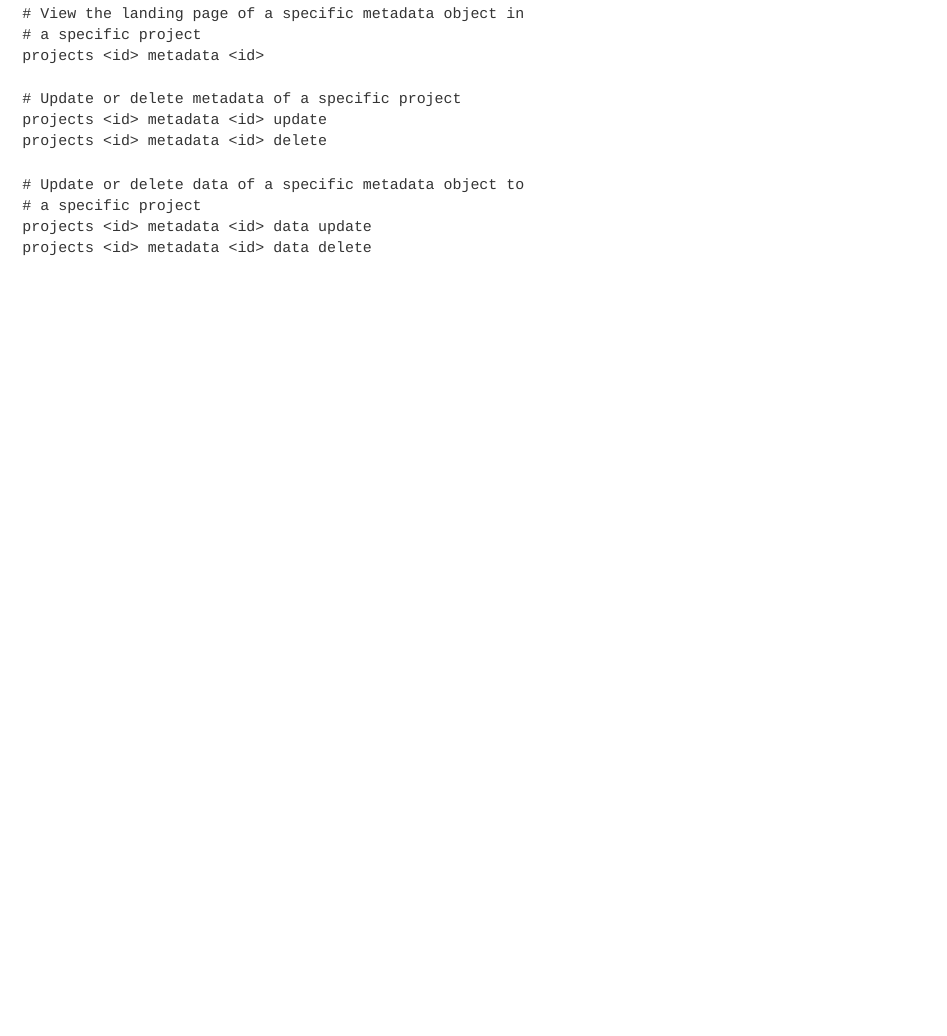
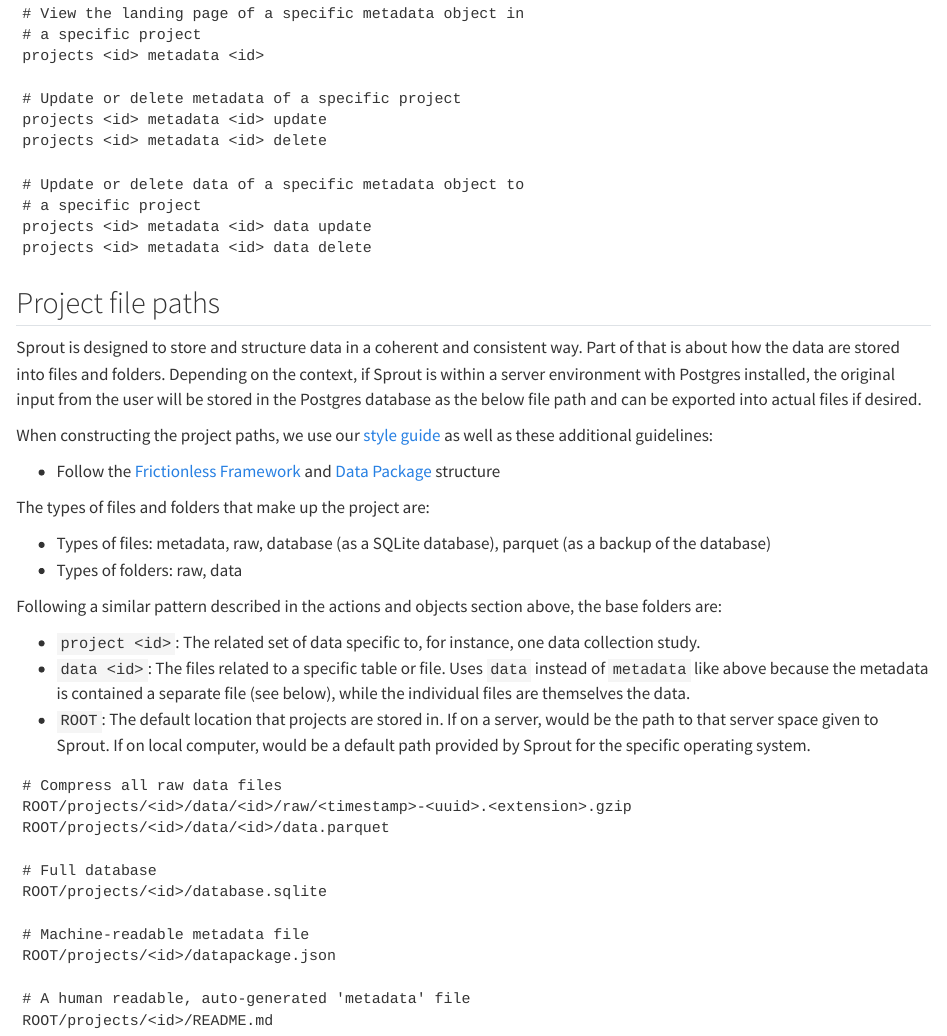
Before and after one commit to signekb/seedcase-sprout, a Quarto document (docs/design/naming.qmd): the page in a window 1100 px wide, from 1040 px down. Rendered offline with R 4.5, knitr and Pandoc in place of Quarto, with nearby package versions.

Commit message:
docs: :memo: add naming scheme for output files/folders
Closes #482

````diff
--- a/docs/design/naming.qmd
+++ b/docs/design/naming.qmd
@@ -71,3 +71,55 @@
 projects <id> metadata <id> data update
 projects <id> metadata <id> data delete
 ```
+
+## Project file paths
+
+Sprout is designed to store and structure data in a coherent and
+consistent way. Part of that is about how the data are stored into files
+and folders. Depending on the context, if Sprout is within a server
+environment with Postgres installed, the original input from the user
+will be stored in the Postgres database as the below file path and can
+be exported into actual files if desired.
+
+When constructing the project paths, we use our [style
+guide](https://design.seedcase-project.org/style/) as well as these
+additional guidelines:
+
+-   Follow the [Frictionless
+    Framework](https://v4.framework.frictionlessdata.io/) and [Data
+    Package](https://datapackage.org/) structure
+
+The types of files and folders that make up the project are:
+
+-   Types of files: metadata, raw, database (as a SQLite database),
+    parquet (as a backup of the database)
+-   Types of folders: raw, data
+
+Following a similar pattern described in the actions and objects section
+above, the base folders are:
+
+-   `project <id>`: The related set of data specific to, for instance,
+    one data collection study.
+-   `data <id>`: The files related to a specific table or file. Uses
+    `data` instead of `metadata` like above because the metadata is
+    contained a separate file (see below), while the individual files
+    are themselves the data.
+-   `ROOT`: The default location that projects are stored in. If on a
+    server, would be the path to that server space given to Sprout. If
+    on local computer, would be a default path provided by Sprout for
+    the specific operating system.
+
+```
+# Compress all raw data files
+ROOT/projects/<id>/data/<id>/raw/<timestamp>-<uuid>.<extension>.gzip
+ROOT/projects/<id>/data/<id>/data.parquet
+
+# Full database
+ROOT/projects/<id>/database.sqlite
+
+# Machine-readable metadata file
+ROOT/projects/<id>/datapackage.json
+
+# A human readable, auto-generated 'metadata' file
+ROOT/projects/<id>/README.md
+```
````
